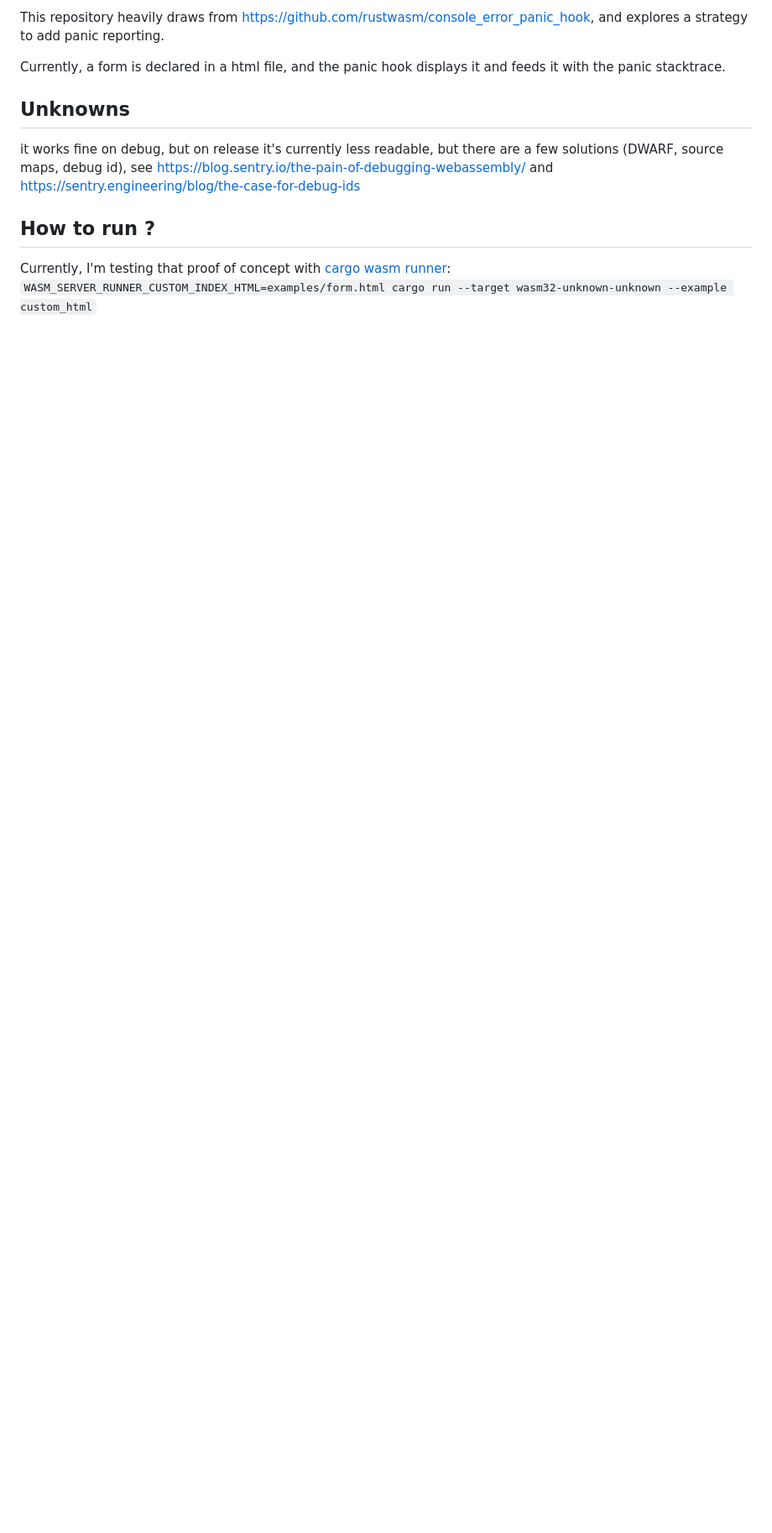
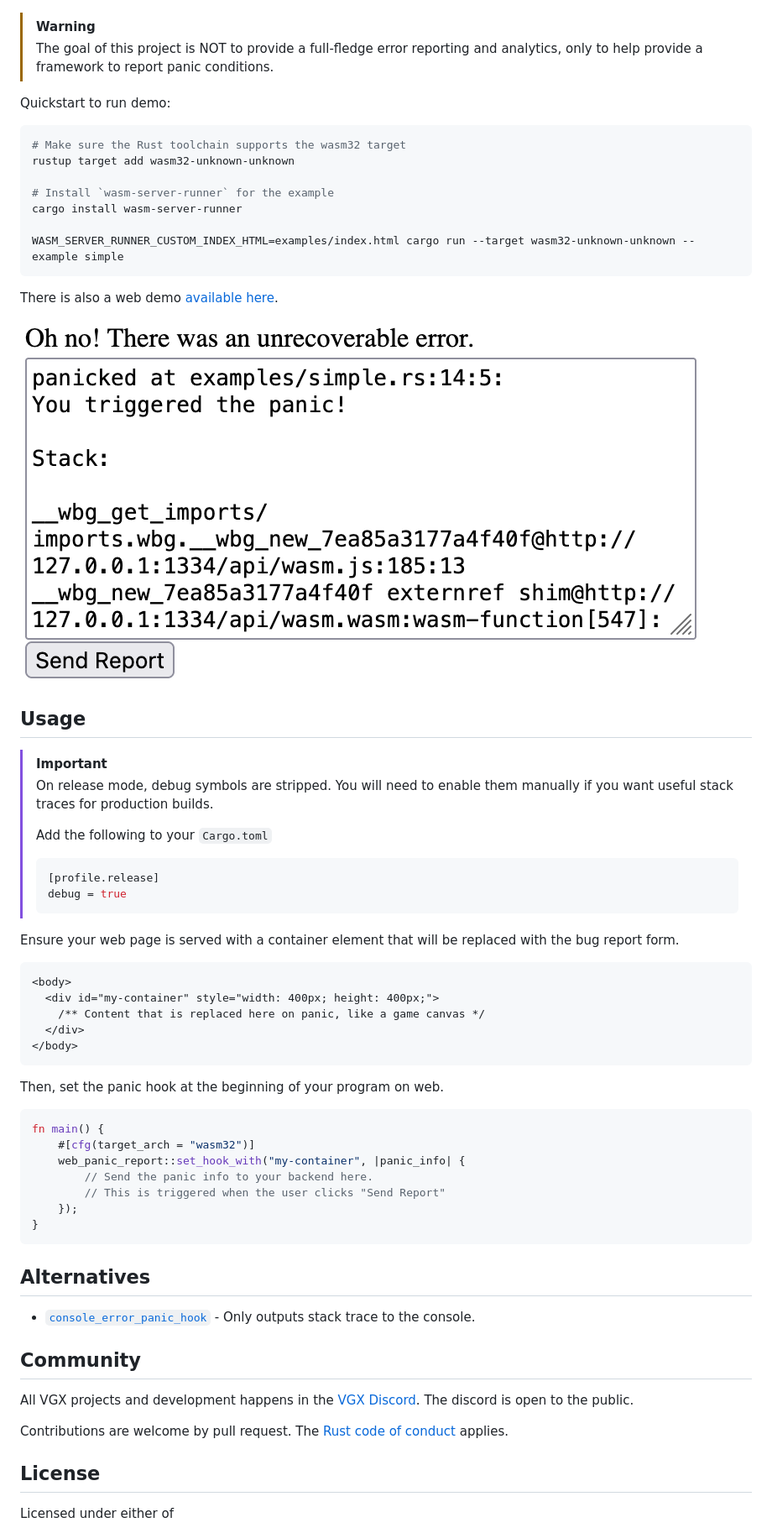
Before and after one commit to loopystudios/web_panic_report, a Markdown page: Readme.md, the part around the change printed below. Shown: that part at 84% size. Drawn GitHub-style; pictures changed too: image.png (added); blank space fills up the shorter version.

Commit message:
docs: update README

````diff
--- a/Readme.md
+++ b/Readme.md
@@ -10,13 +13,70 @@ Very useful for debugging, it will not help us with reporting.
 
-This repository heavily draws from https://github.com/rustwasm/console_error_panic_hook,
-and explores a strategy to add panic reporting.
+</div>
 
-Currently, a form is declared in a html file, and the panic hook displays it and feeds it with the panic stacktrace.
+> [!WARNING]
+> The goal of this project is NOT to provide a full-fledge error reporting and analytics, only to help provide a framework to report panic conditions.
 
-## Unknowns
+Quickstart to run demo:
 
-it works fine on debug, but on release it's currently less readable, but there are a few solutions (DWARF, source maps, debug id), see https://blog.sentry.io/the-pain-of-debugging-webassembly/ and https://sentry.engineering/blog/the-case-for-debug-ids
+```shell
+# Make sure the Rust toolchain supports the wasm32 target
+rustup target add wasm32-unknown-unknown
 
-## How to run ?
+# Install `wasm-server-runner` for the example
+cargo install wasm-server-runner
 
-Currently, I'm testing that proof of concept with [cargo wasm runner](https://github.com/jakobhellermann/wasm-server-runner): `WASM_SERVER_RUNNER_CUSTOM_INDEX_HTML=examples/form.html cargo run --target wasm32-unknown-unknown --example custom_html`
+WASM_SERVER_RUNNER_CUSTOM_INDEX_HTML=examples/index.html cargo run --target wasm32-unknown-unknown --example simple
+```
+
+There is also a web demo [available here](https://vectorgameexperts.github.io/web_panic_report).
+
+![Demo](image.png)
+
+## Usage
+
+> [!IMPORTANT]
+> On release mode, debug symbols are stripped. You will need to enable them manually if you want useful stack traces for production builds.
+>
+> Add the following to your `Cargo.toml`
+>
+> ```toml
+> [profile.release]
+> debug = true
+> ```
+
+Ensure your web page is served with a container element that will be replaced with the bug report form.
+
+```html
+<body>
+  <div id="my-container" style="width: 400px; height: 400px;">
+    /** Content that is replaced here on panic, like a game canvas */
+  </div>
+</body>
+```
+
+Then, set the panic hook at the beginning of your program on web.
+
+```rust
+fn main() {
+    #[cfg(target_arch = "wasm32")]
+    web_panic_report::set_hook_with("my-container", |panic_info| {
+        // Send the panic info to your backend here.
+        // This is triggered when the user clicks "Send Report"
+    });
+}
+```
+
+## Alternatives
+
+- [`console_error_panic_hook`](https://github.com/rustwasm/console_error_panic_hook) - Only outputs stack trace to the console.
+
+## Community
+
+All VGX projects and development happens in the [VGX Discord](https://discord.gg/zrjnQzdjCB). The discord is open to the public.
+
+Contributions are welcome by pull request. The [Rust code of conduct](https://www.rust-lang.org/policies/code-of-conduct) applies.
+
+## License
+
+Licensed under either of
+
````
Also changed, not shown: other parts of Readme.md (+24 -6 lines).
